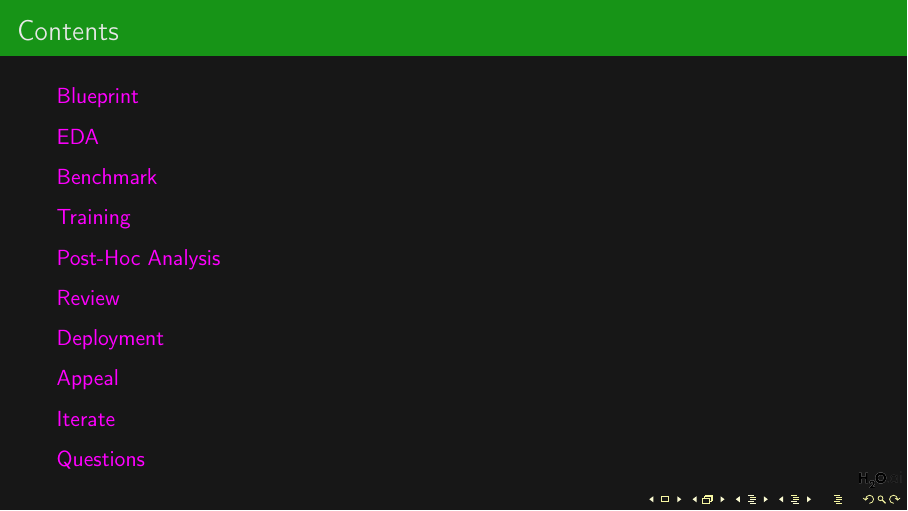
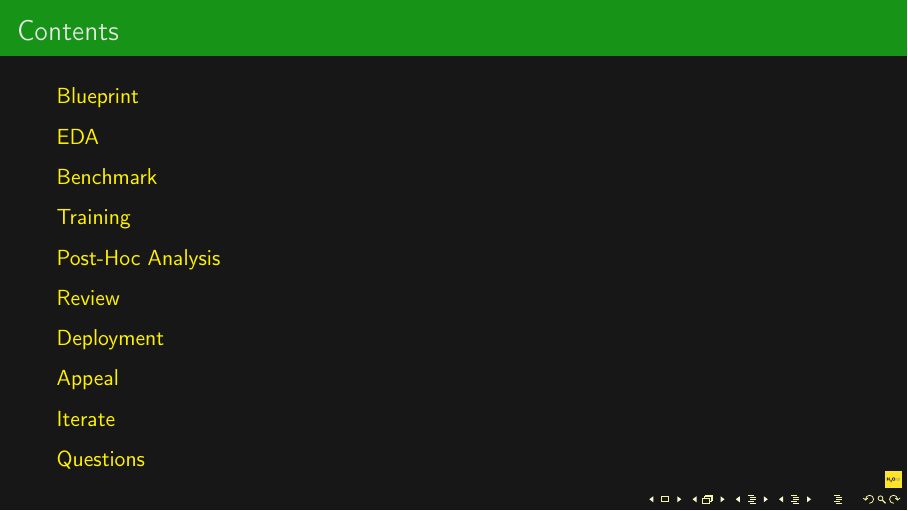
Before and after one commit to navdeep-G/gtc-2019, LaTeX slides (main.tex): page 2 of 25. Compiled offline with pdfLaTeX.

Commit message:
Update theme and logo

```diff
--- a/main.tex
+++ b/main.tex
@@ -13,8 +13,8 @@
 \usepackage{hyperref}
 \hypersetup{
     colorlinks=true,
-    urlcolor=[rgb]{1,0,1},
-    linkcolor=[rgb]{1,0,1}}
+    urlcolor=green,
+    linkcolor=yellow}
 
 \usepackage[natbib=true,style=authoryear,backend=bibtex,useprefix=true]{biblatex}
 
@@ -35,7 +35,7 @@
 \title{Beyond Reason Codes}
 \subtitle{A Blueprint for Human-Centered, Low-Risk AutoML}
 \logo{\includegraphics[height=8pt]{img/h2o_logo.png}}
-\institute{\href{https://www.h2o.ai}{H\textsubscript{2}O.ai}}
+\institute{\href{https://www.h2o.ai}{\color{yellow}{H\textsubscript{2}O.ai}}}
 \date{March 21, 2019}
 \subject{Human-Centered Machine Learning}
 
```
Also changed, not shown: img/h2o_logo.png, main.pdf.
